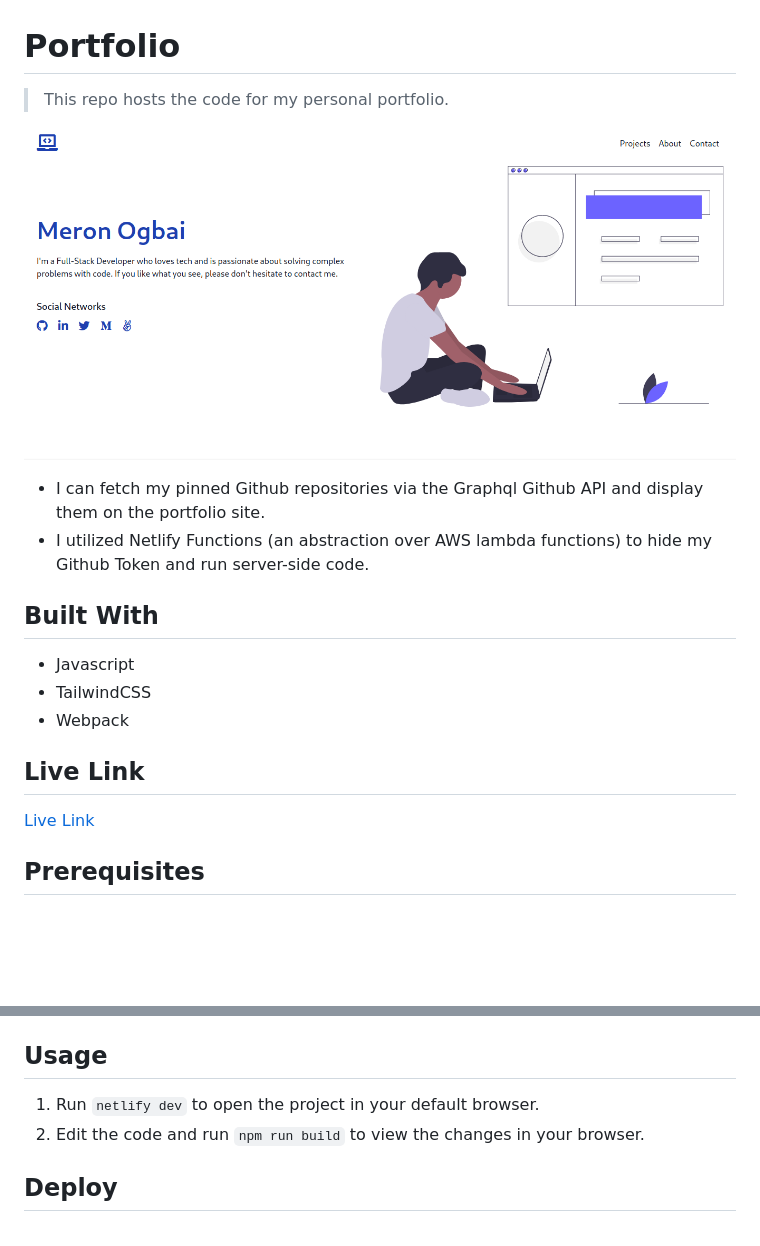
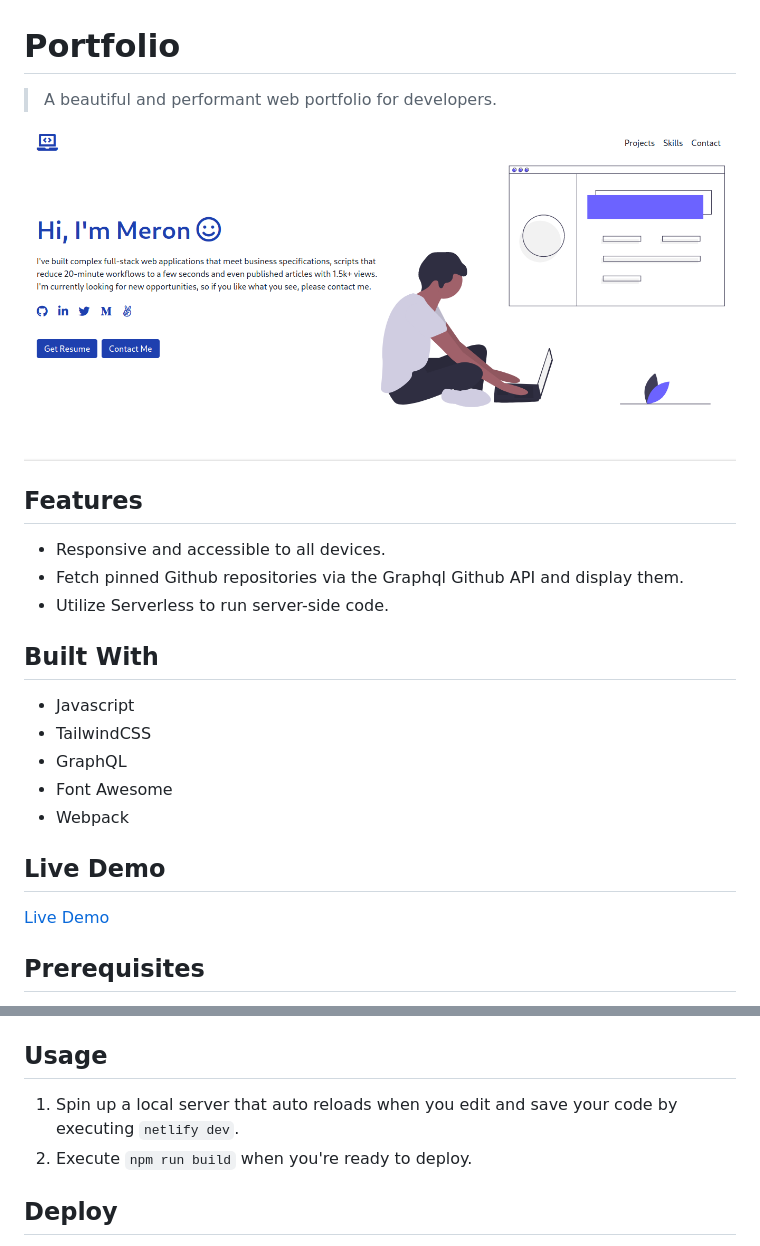
Before and after one commit to meronogbai/portfolio-legacy, a Markdown page: README.md, 2 parts joined by grey strips. Rendered like a GitHub page; pictures changed too: app_screenshot.png (deleted), dist/assets/app_screenshot.png (added); blank space fills up the shorter version.

```diff
--- a/README.md
+++ b/README.md
@@ -1,21 +1,26 @@
 # Portfolio
 
-> This repo hosts the code for my personal portfolio.
+> A beautiful and performant web portfolio for developers.
 
-![screenshot](./app_screenshot.png)
+![screenshot](./dist/assets/app_screenshot.png)
 
-- I can fetch my pinned Github repositories via the Graphql Github API and display them on the portfolio site.
-- I utilized Netlify Functions (an abstraction over AWS lambda functions) to hide my Github Token and run server-side code.
+## Features
+
+- Responsive and accessible to all devices.
+- Fetch pinned Github repositories via the Graphql Github API and display them.
+- Utilize Serverless to run server-side code.
 
 ## Built With
 
 - Javascript
 - TailwindCSS
+- GraphQL
+- Font Awesome
 - Webpack
 
-## Live Link
+## Live Demo
 
-[Live Link](https://meronogbai.me)
+[Live Demo](https://meronogbai.me)
 
 ## Prerequisites
 
@@ -30,8 +35,8 @@
 
 ## Usage
 
-1. Run `netlify dev` to open the project in your default browser.
-1. Edit the code and run `npm run build` to view the changes in your browser.
+1. Spin up a local server that auto reloads when you edit and save your code by executing `netlify dev`.
+1. Execute `npm run build` when you're ready to deploy.
 
 ## Deploy
 
```
